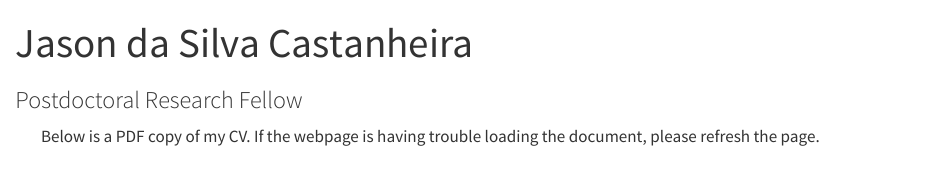
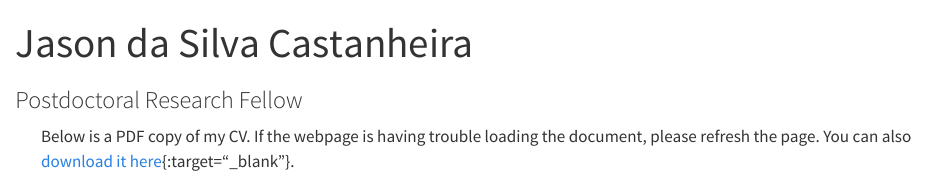
Before and after one commit to dasilvacastanheira/dasilvacastanheira.github.io, a Quarto document (cv.qmd): the page in a window 1100 px wide, from its top. Rendered offline with R 4.5, knitr and Pandoc in place of Quarto, with nearby package versions.

Commit message:
Update cv.qmd

```diff
--- a/cv.qmd
+++ b/cv.qmd
@@ -45,11 +45,10 @@ source("bibtools.R")
 
 ::: {.column-screen-inset-left width="95%"}
 
-Below is a PDF copy of my CV. If the webpage is having trouble loading the document, please refresh the page.
+Below is a PDF copy of my CV. If the webpage is having trouble loading the document, please refresh the page. You can also [download it here](https://github.com/dasilvacastanheira/dasilvacastanheira.github.io/raw/main/CV_daSilvaCastanheira_2026.pdf){:target="_blank"}.
 
 <iframe id='cv-iframe' src="https://docs.google.com/gview?url=https://github.com/dasilvacastanheira/dasilvacastanheira.github.io/raw/main/CV_daSilvaCastanheira_2026.pdf&embedded=true" style="margin: auto; width: 100%;" height="1000" frameborder="0" >
 </iframe>
 
-
 :::
 ::::
```
